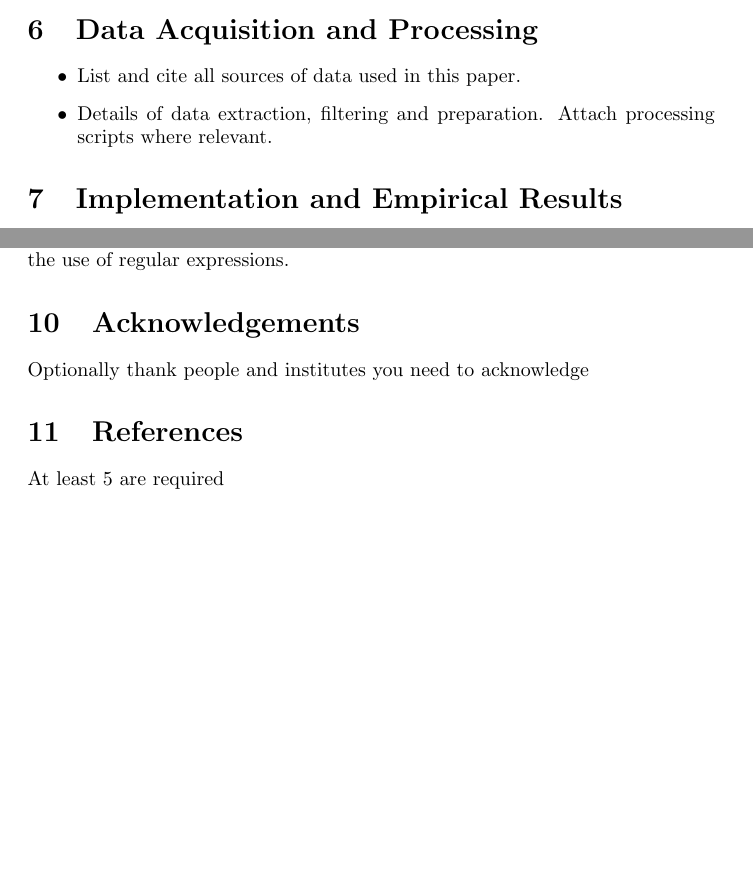
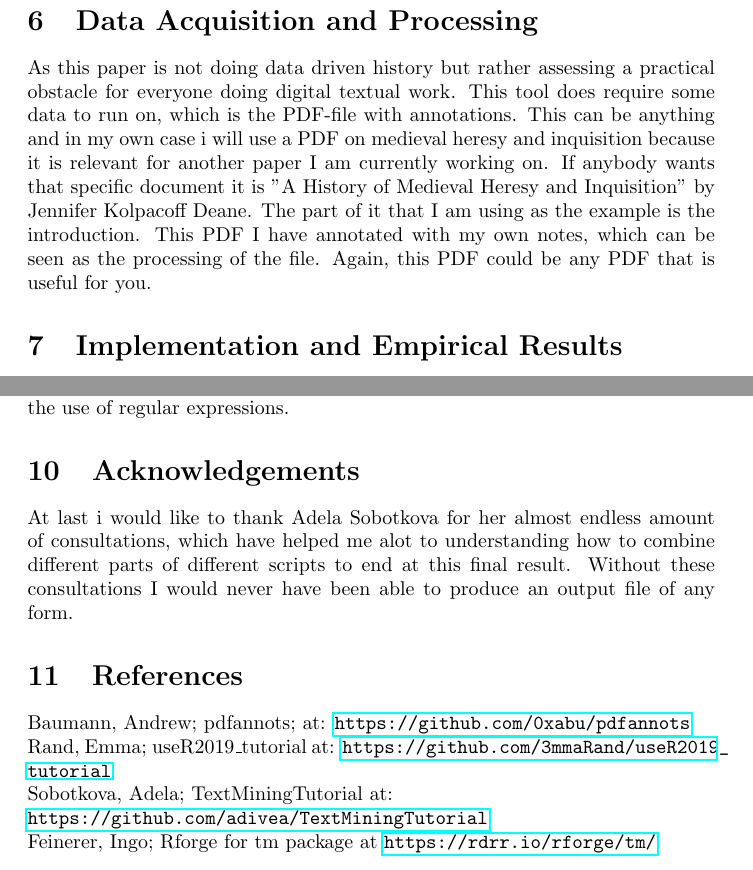
Before and after one commit to Digital-Methods-HASS/au590745_Olesen_VictorHarbo, a LaTeX document (pdfannots_in_R/DM2019_Proof_of_concept/PoC.tex): two parts of pages 3 and 9 of 9, joined at a grey line, cut so that both start at the same text, the shorter picture padded with empty space. Compiled offline with pdfLaTeX.

Commit message:
Updated PoC

```diff
--- a/pdfannots_in_R/DM2019_Proof_of_concept/PoC.tex
+++ b/pdfannots_in_R/DM2019_Proof_of_concept/PoC.tex
@@ -36,9 +34,6 @@ When i tried running the script directly in python through bash i used Python 3.
 
 \section{Data Acquisition and Processing}
-\begin{itemize}
-\item List and cite all sources of data used in this paper.
-\item Details of data extraction, filtering and preparation. Attach processing scripts where relevant.
-\end{itemize}{}
+As this paper is not doing data driven history but rather assessing a practical obstacle for everyone doing digital textual work. This tool does require some data to run on, which is the PDF-file with annotations. This can be anything and in my own case i will use a PDF on medieval heresy and inquisition because it is relevant for another paper I am currently working on. If anybody wants that specific document it is "A History of Medieval Heresy and Inquisition" by Jennifer Kolpacoff Deane. The part of it that I am using as the example is the introduction. This PDF I have annotated with my own notes, which can be seen as the processing of the file. Again, this PDF could be any PDF that is useful for you.
 
 \section{Implementation and Empirical Results}
 In this section it will be shown how to get Python running in R. To do this i followed Emma Rands tutorial on "Keeping an exotic pet in your home" which can be found at \url{https://github.com/3mmaRand/useR2019_tutorial}. From here we will move towards using the actual script and avoiding the common pitfalls that seems to exist.
@@ -149,8 +144,12 @@ The process of finding and learning to use this script has been a great experien
 It is possible to extract highlights, annotations and more from PDF-files. This can be done with the python script pdfannots. This script can be run through R with the R-package "reticulate". For people who are doing different things in R and python, being able to run the script in both places gives a huge bonus. The script is useful for a variety of different people. It is not only usable by historians. This script can be used by everyone who has use for annotating PDF-files. It does not matter if the PDF contains an article on micro history or microbiology. The script can be used for both note taking, quotation findings and paper reviewing. It is a versatile tool, when you first know how to use it. The PDF-files given to the script do need to be of some quality to guarantee a meaningful result. Furthermore the script does produce a lot of blanks in the result, these are not an actual problem because they can be removed quickly by the use of regular expressions.
 
 \section{Acknowledgements}
-Optionally thank people and institutes you need to acknowledge
+At last i would like to thank Adela Sobotkova for her almost endless amount of consultations, which have helped me alot to understanding how to combine different parts of different scripts to end at this final result. Without these consultations I would never have been able to  produce an output file of any form.
 
 \section{References}
-At least 5 are required
+Baumann, Andrew; pdfannots; at: \url{https://github.com/0xabu/pdfannots} \newline
+Rand, Emma; useR2019\textunderscore tutorial at: \url{https://github.com/3mmaRand/useR2019_tutorial} \newline
+Sobotkova, Adela; TextMiningTutorial at:\newline
+\url{https://github.com/adivea/TextMiningTutorial} \newline
+Feinerer, Ingo; Rforge for tm package at \url{https://rdrr.io/rforge/tm/} \newline
 \end{document}
```
Also changed, not shown: pdfannots_in_R/DM2019_Proof_of_concept/DM_proof_of_concept.pdf, pdfannots_in_R/DM2019_Proof_of_concept/PoC.tex (4 more changed lines).
